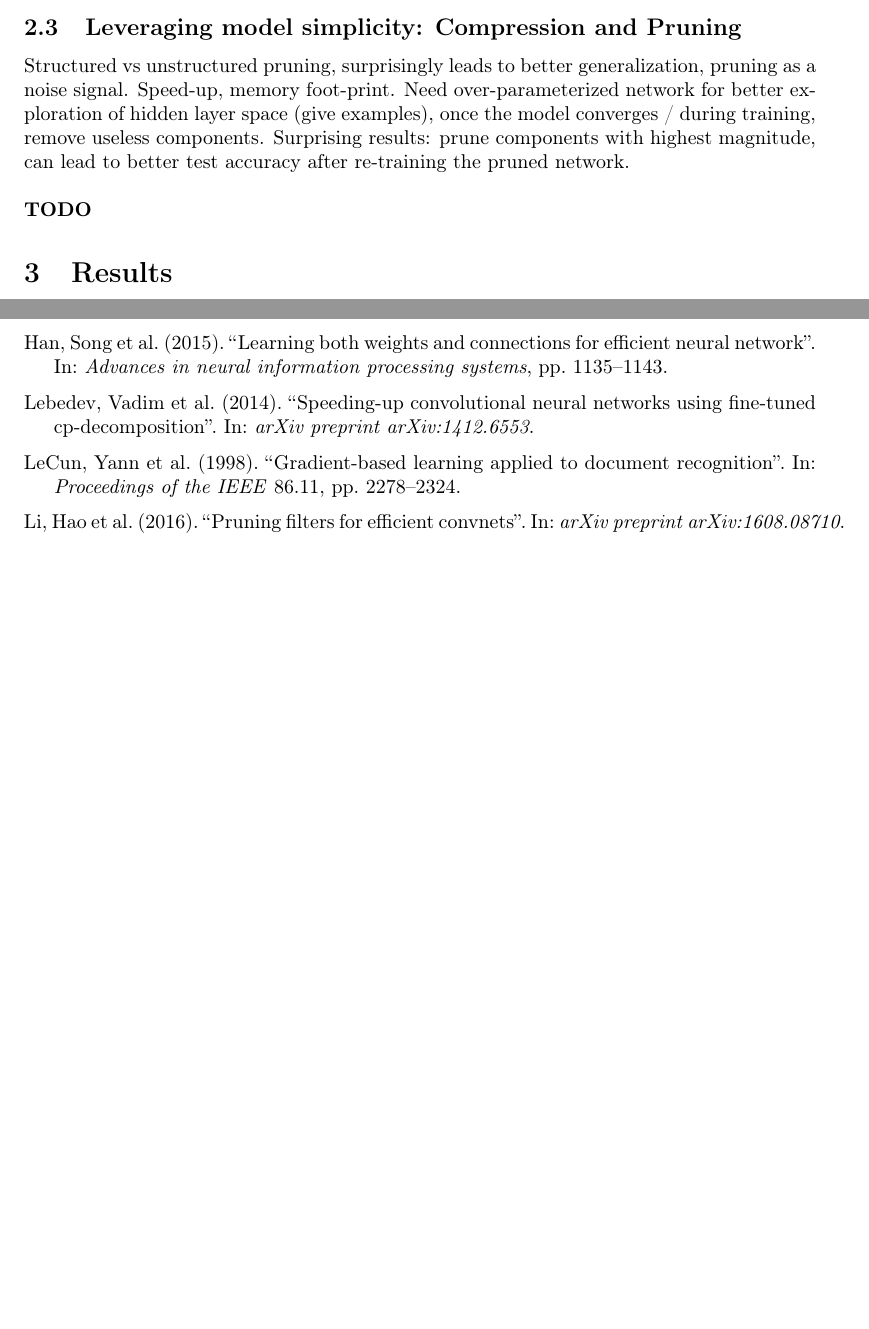
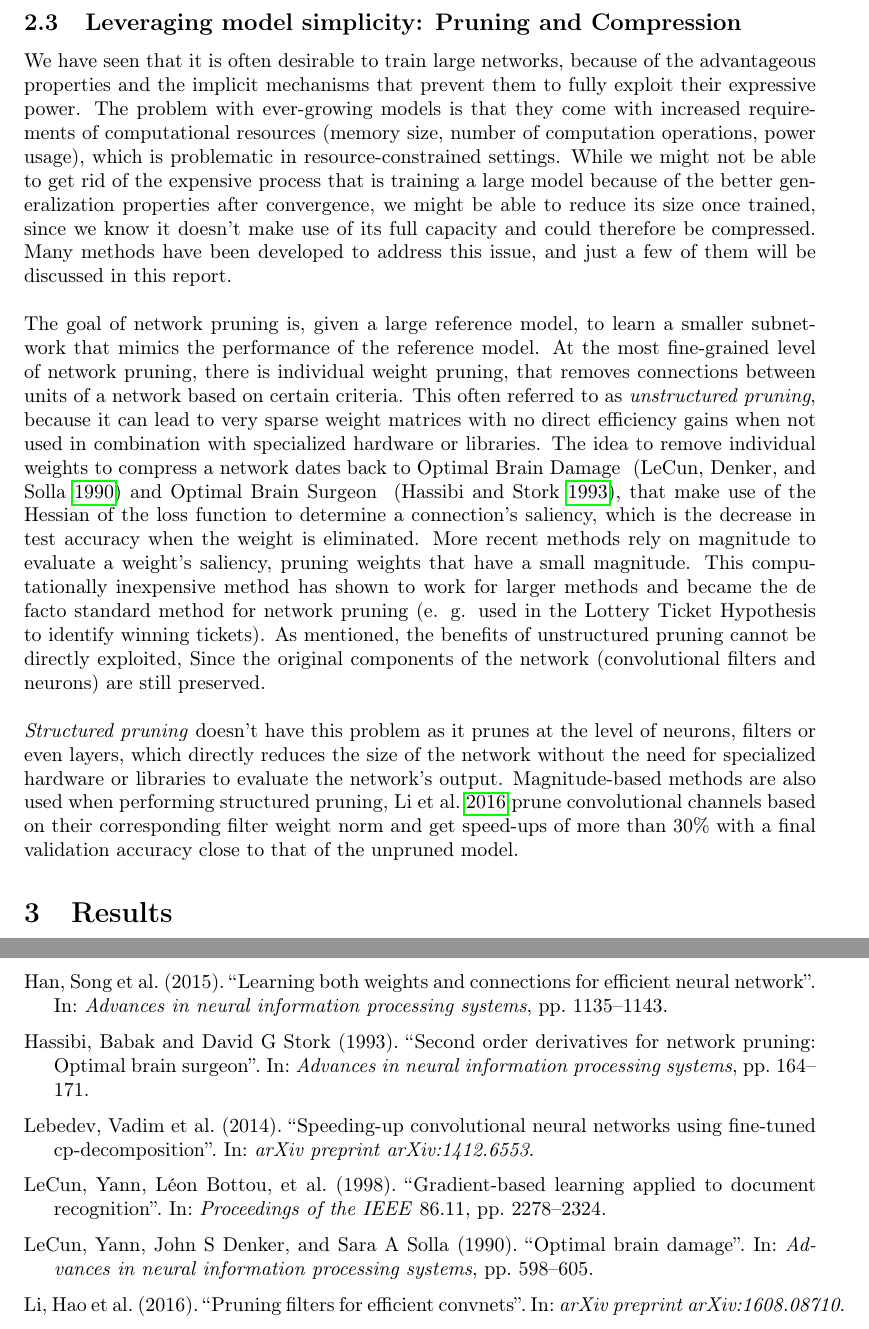
Before and after one commit to jheitmann/Neural-net-pruning, a LaTeX document (report/main.tex, which reads report/sources.bib): two parts of pages 8 and 22 of 23 before the commit and two parts of pages 8 and 23 of 24 after it, joined at a grey line, cut so that both start at the same text, the shorter picture padded with empty space. Compiled offline with pdfLaTeX.

Commit message:
Report - pruning prior

```diff
--- a/report/main.tex
+++ b/report/main.tex
@@ -170,10 +172,15 @@ Better exploration, luck and overlap, alignment of noise subspace. \\
 
 \textbf{TODO}
 
-\subsection{Leveraging model simplicity: Compression and Pruning}
-Structured vs unstructured pruning, surprisingly leads to better generalization, pruning as a noise signal. Speed-up, memory foot-print. Need over-parameterized network for better exploration of hidden layer space (give examples), once the model converges / during training, remove useless components. Surprising results: prune components with highest magnitude, can lead to better test accuracy after re-training the pruned network. \\
+\subsection{Leveraging model simplicity: Pruning and Compression}
+%Structured vs unstructured pruning, surprisingly leads to better generalization, pruning as a noise signal. Speed-up, memory foot-print. Need over-parameterized network for better exploration of hidden layer space (give examples), once the model converges / during training, remove useless components. Surprising results: prune components with highest magnitude, can lead to better test accuracy after re-training the pruned network. \\%
 
-\textbf{TODO}
+We have seen that it is often desirable to train large networks, because of the advantageous properties and the implicit mechanisms that prevent them to fully exploit their expressive power. The problem with ever-growing models is that they come with increased requirements of computational resources (memory size, number of computation operations, power usage), which is problematic in resource-constrained settings. While we might not be able to get rid of the expensive process that is training a large model because of the better generalization properties after convergence, we might be able to reduce its size once trained, since we know it doesn't make use of its full capacity and could therefore be compressed. Many methods have been developed to address this issue, and just a few of them will be discussed in this report. \\
+
+The goal of network pruning is, given a large reference model, to learn a smaller subnetwork that mimics the performance of the reference model. At the most fine-grained level of network pruning, there is individual weight pruning, that removes connections between units of a network based on certain criteria. This often referred to as \textit{unstructured pruning}, because it can lead to very sparse weight matrices with no direct efficiency gains when not used in combination with specialized hardware or libraries. The idea to remove individual weights to compress a network dates back to Optimal Brain Damage ~\autocite{lecun1990optimal} and Optimal Brain Surgeon ~\autocite{hassibi1993second}, that make use of the Hessian of the loss function to determine a connection's saliency, which is the decrease in test accuracy when the weight is eliminated. More recent methods rely on magnitude to evaluate a weight's saliency, pruning weights that have a small magnitude. This computationally inexpensive method has shown to work for larger methods and became the de
+facto standard method for network pruning (e. g. used in the Lottery Ticket Hypothesis to identify winning tickets). As mentioned, the benefits of unstructured pruning cannot be directly exploited, Since the original components of the network (convolutional filters and neurons) are still preserved. \\
+
+\textit{Structured pruning} doesn't have this problem as it prunes at the level of neurons, filters or even layers, which directly reduces the size of the network without the need for specialized hardware or libraries to evaluate the network's output. Magnitude-based methods are also used when performing structured pruning, \cite{li2016pruning} prune convolutional channels based on their corresponding filter weight norm and get speed-ups of more than 30\% with a final validation accuracy close to that of the unpruned model.
 
 \section{Results}
 
--- a/report/sources.bib
+++ b/report/sources.bib
@@ -157,0 +161,12 @@
+  booktitle={Advances in neural information processing systems},
+  pages={598--605},
+  year={1990}
+}
+
+@inproceedings{hassibi1993second,
+  title={Second order derivatives for network pruning: Optimal brain surgeon},
+  author={Hassibi, Babak and Stork, David G},
+  booktitle={Advances in neural information processing systems},
+  pages={164--171},
+  year={1993}
+}
```
Also changed, not shown: report/main.bbl, report/main.pdf, report/main.tex (4 more changed lines), report/sources.bib (5 more changed lines), 6 other files.
